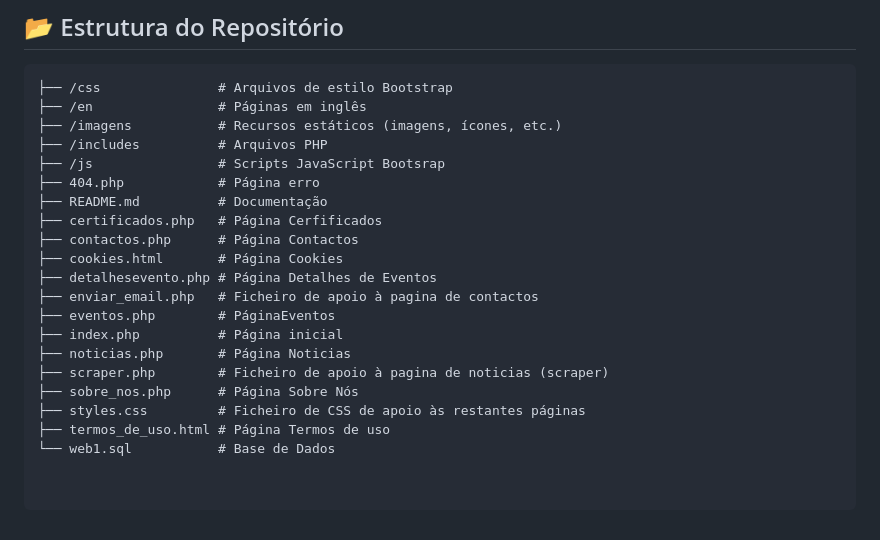
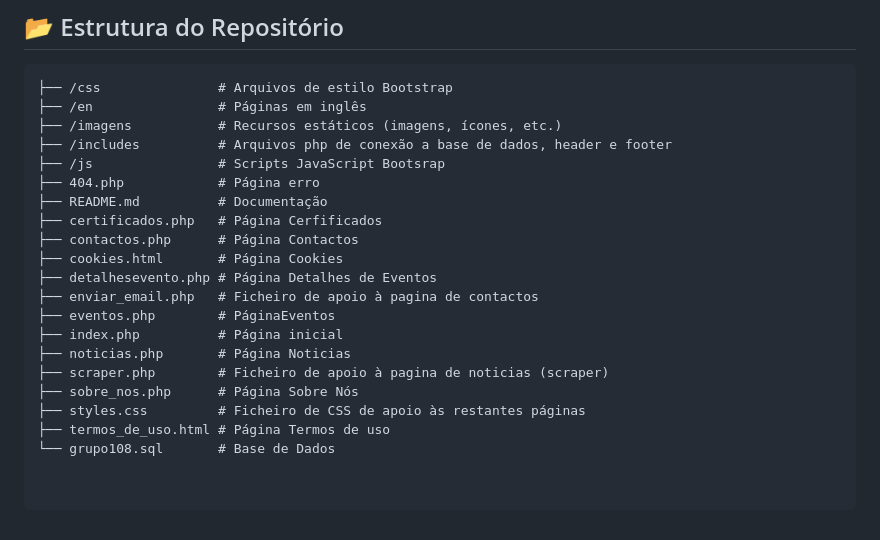
Before and after one commit to pedromgsantos/Isaca_dpweb, a Markdown page: README.md, the part around the change. Rendered like a GitHub page.

```diff
--- a/README.md
+++ b/README.md
@@ -84,7 +84,7 @@ Este projeto foi desenvolvido utilizando as seguintes tecnologias:
 ├── /css               # Arquivos de estilo Bootstrap
 ├── /en                # Páginas em inglês
 ├── /imagens           # Recursos estáticos (imagens, ícones, etc.)
-├── /includes          # Arquivos PHP
+├── /includes          # Arquivos php de conexão a base de dados, header e footer
 ├── /js                # Scripts JavaScript Bootsrap
 ├── 404.php            # Página erro
 ├── README.md          # Documentação
@@ -100,4 +100,4 @@ Este projeto foi desenvolvido utilizando as seguintes tecnologias:
 ├── sobre_nos.php      # Página Sobre Nós
 ├── styles.css         # Ficheiro de CSS de apoio às restantes páginas
 ├── termos_de_uso.html # Página Termos de uso
-└── web1.sql           # Base de Dados
+└── grupo108.sql       # Base de Dados
```
